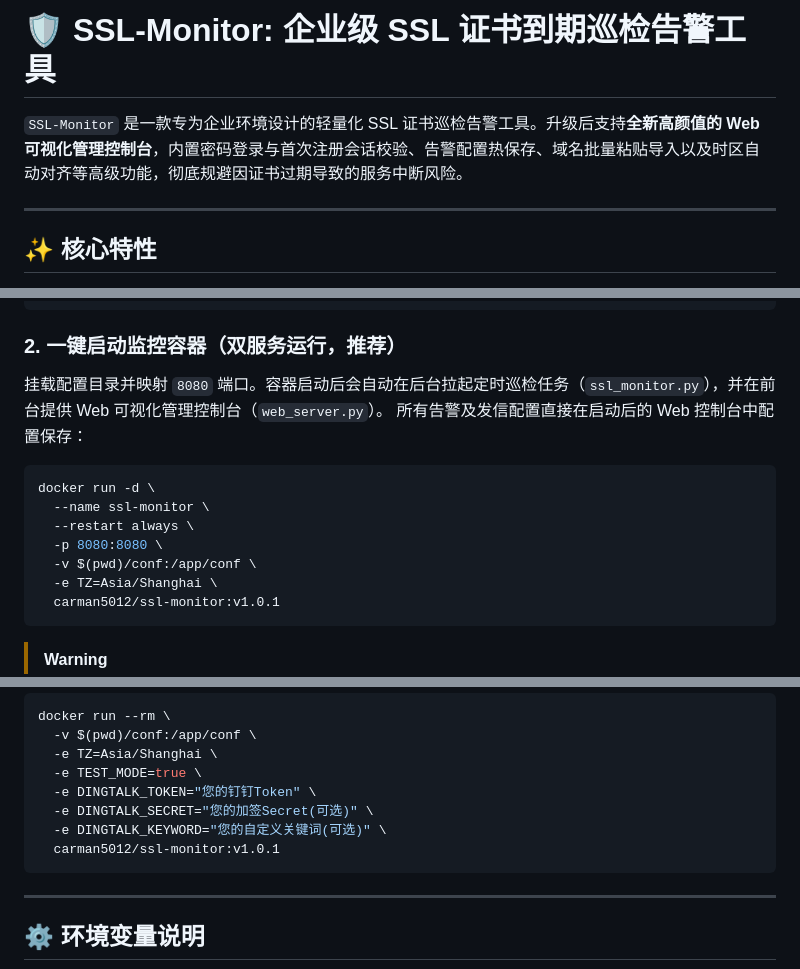
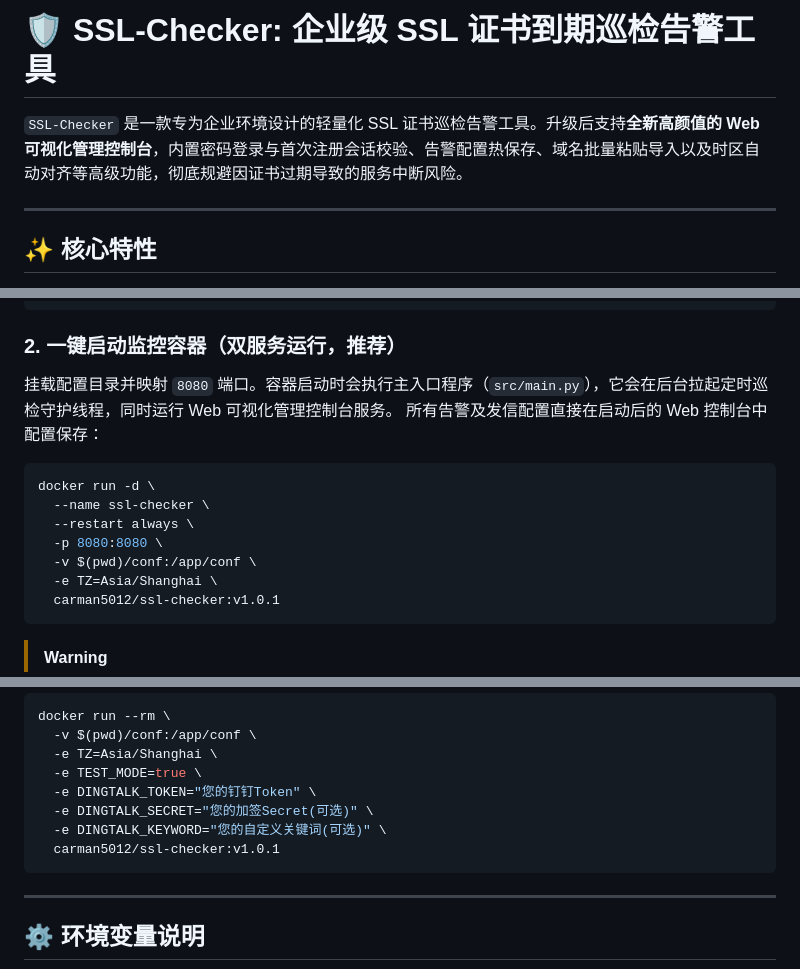
Before and after one commit to CarMan5012/ssl-checker, a Markdown page: README.hub.docker.md, 3 parts joined by grey strips. Drawn GitHub-style.

Commit message:
docs: 将项目名和容器/镜像名修改为 ssl-checker，纠正已废弃脚本的文件名引用

````diff
--- a/README.hub.docker.md
+++ b/README.hub.docker.md
@@ -1,6 +1,6 @@
-# 🛡️ SSL-Monitor: 企业级 SSL 证书到期巡检告警工具
+# 🛡️ SSL-Checker: 企业级 SSL 证书到期巡检告警工具
 
-`SSL-Monitor` 是一款专为企业环境设计的轻量化 SSL 证书巡检告警工具。升级后支持**全新高颜值的 Web 可视化管理控制台**，内置密码登录与首次注册会话校验、告警配置热保存、域名批量粘贴导入以及时区自动对齐等高级功能，彻底规避因证书过期导致的服务中断风险。
+`SSL-Checker` 是一款专为企业环境设计的轻量化 SSL 证书巡检告警工具。升级后支持**全新高颜值的 Web 可视化管理控制台**，内置密码登录与首次注册会话校验、告警配置热保存、域名批量粘贴导入以及时区自动对齐等高级功能，彻底规避因证书过期导致的服务中断风险。
 
 ---
 
@@ -35,16 +35,16 @@ EOF
 ```
 
 ### 2. 一键启动监控容器（双服务运行，推荐）
-挂载配置目录并映射 `8080` 端口。容器启动后会自动在后台拉起定时巡检任务（`ssl_monitor.py`），并在前台提供 Web 可视化管理控制台（`web_server.py`）。
+挂载配置目录并映射 `8080` 端口。容器启动时会执行主入口程序（`src/main.py`），它会在后台拉起定时巡检守护线程，同时运行 Web 可视化管理控制台服务。
 所有告警及发信配置直接在启动后的 Web 控制台中配置保存：
 ```bash
 docker run -d \
-  --name ssl-monitor \
+  --name ssl-checker \
   --restart always \
   -p 8080:8080 \
   -v $(pwd)/conf:/app/conf \
   -e TZ=Asia/Shanghai \
-  carman5012/ssl-monitor:v1.0.1
+  carman5012/ssl-checker:v1.0.1
 ```
 
 > [!WARNING]
@@ -61,7 +61,7 @@ docker run --rm \
   -e DINGTALK_TOKEN="您的钉钉Token" \
   -e DINGTALK_SECRET="您的加签Secret(可选)" \
   -e DINGTALK_KEYWORD="您的自定义关键词(可选)" \
-  carman5012/ssl-monitor:v1.0.1
+  carman5012/ssl-checker:v1.0.1
 ```
 ---
 
````
Also changed, not shown: other parts of README.hub.docker.md (+1 -1 lines), README.md (+7 -7 lines).
